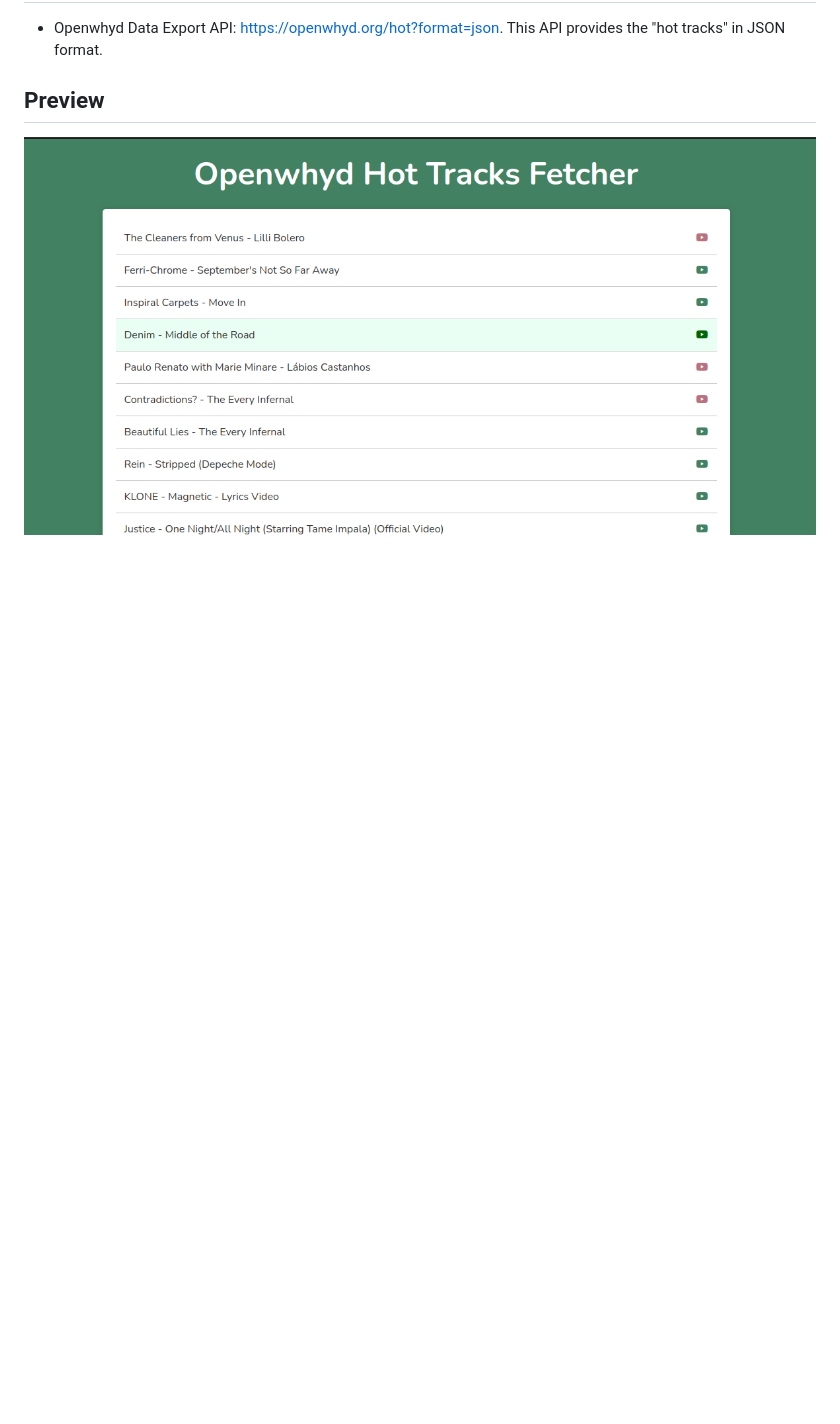
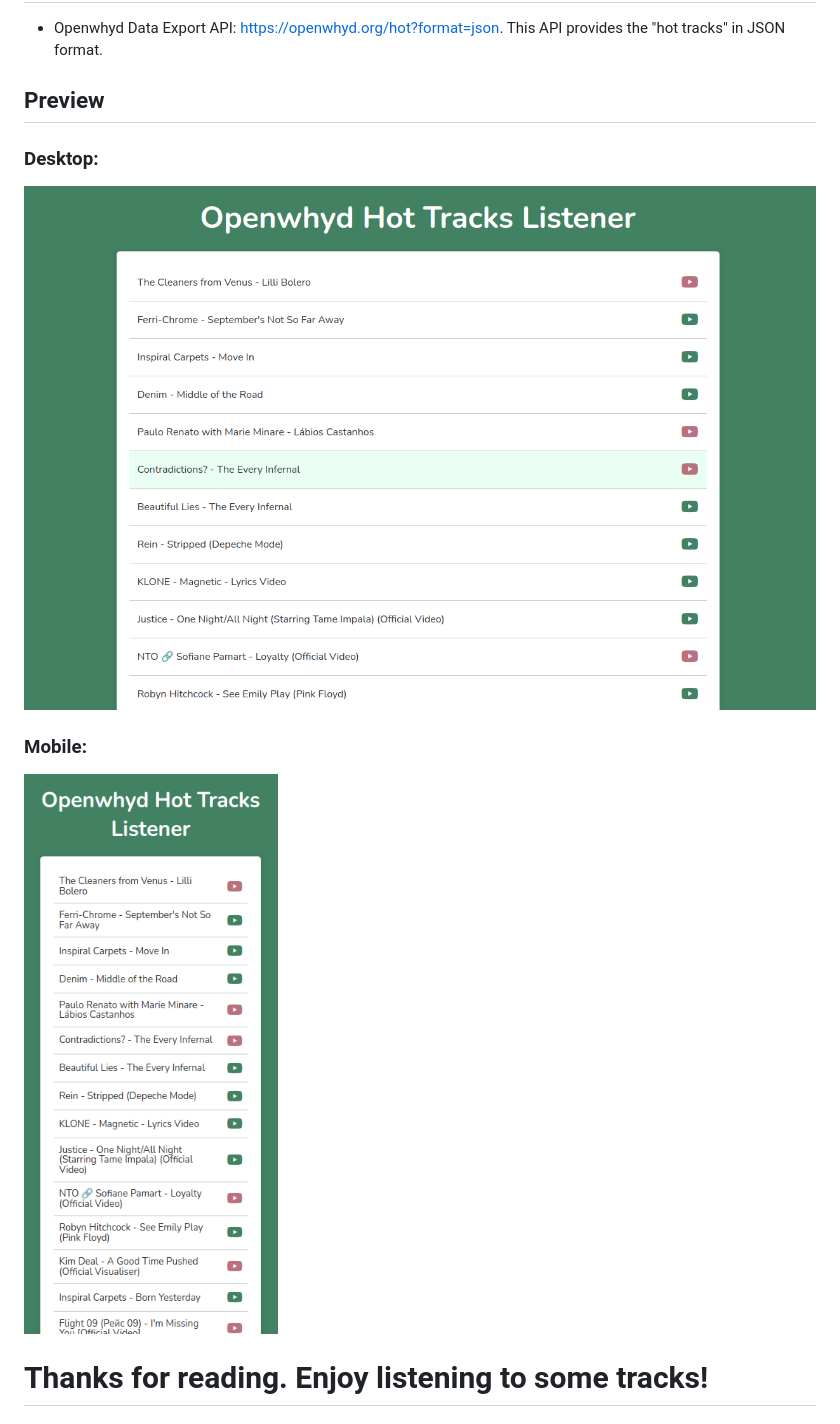
Before and after one commit to diecatiamonteiro/openwhyd-tracks-fetcher, a Markdown page: README.md, the part around the change. Drawn GitHub-style; pictures changed too: screenshots/desktop.png (added), screenshots/mobile.png (added), screenshots/screenshot-fetcher.png (deleted); blank space fills up the shorter version.

```diff
--- a/README.md
+++ b/README.md
@@ -46,4 +46,10 @@ You can try out the Track Fetcher by visiting the following link:
 
 ## Preview
 
-![Fetcher screenshot](./screenshots/screenshot-fetcher.png)
+### Desktop:
+![Listener desktop](./screenshots/desktop.png)
+
+### Mobile:
+![Listener mobile](./screenshots/mobile.png)
+
+# Thanks for reading. Enjoy listening to some tracks!
```
Also changed, not shown: 2 other files.
